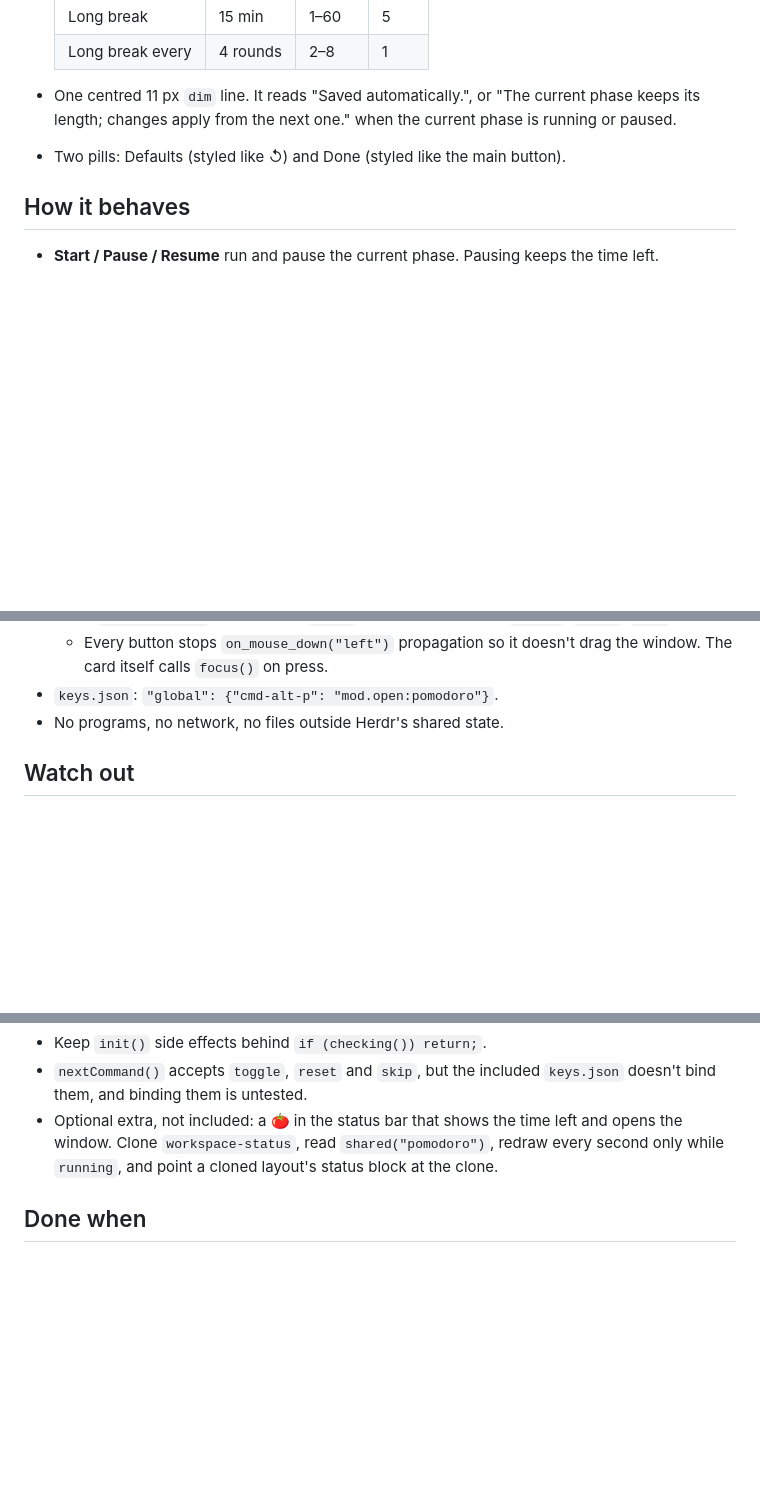
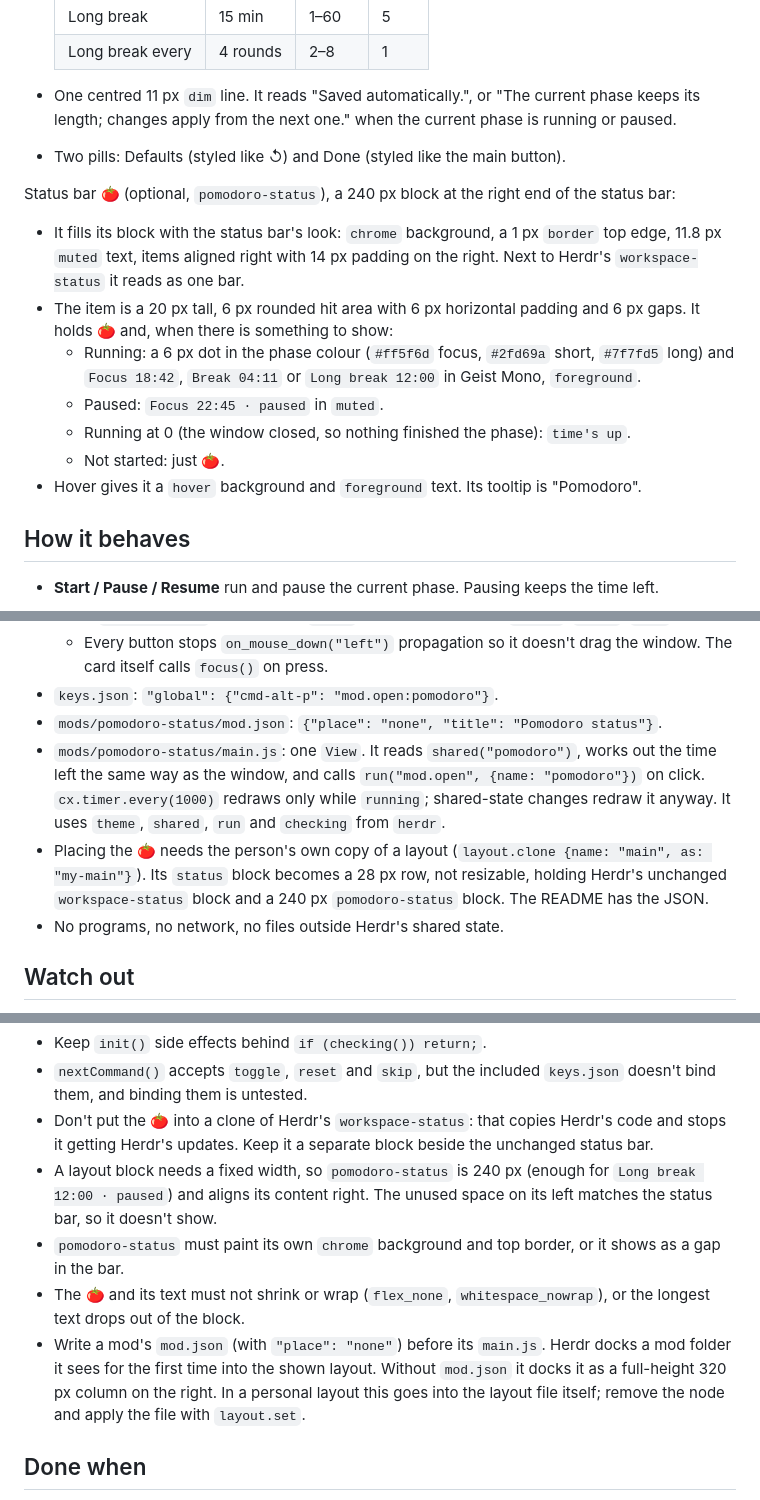
Before and after one commit to dariuszparys/herdr-pomodoro, a Markdown page: RECIPE.md, 3 parts joined by grey strips. GitHub-like rendering; blank space fills up the shorter version.

```diff
--- a/RECIPE.md
+++ b/RECIPE.md
@@ -89,6 +89,24 @@ and the gear becomes ← (tooltip "Back"). Below it:
   current phase is running or paused.
 - Two pills: Defaults (styled like ↺) and Done (styled like the main button).
 
+Status bar 🍅 (optional, `pomodoro-status`), a 240 px block at the right end
+of the status bar:
+
+- It fills its block with the status bar's look: `chrome` background, a 1 px
+  `border` top edge, 11.8 px `muted` text, items aligned right with 14 px
+  padding on the right. Next to Herdr's `workspace-status` it reads as one bar.
+- The item is a 20 px tall, 6 px rounded hit area with 6 px horizontal padding
+  and 6 px gaps. It holds 🍅 and, when there is something to show:
+  - Running: a 6 px dot in the phase colour (`#ff5f6d` focus, `#2fd69a` short,
+    `#7f7fd5` long) and `Focus 18:42`, `Break 04:11` or `Long break 12:00` in
+    Geist Mono, `foreground`.
+  - Paused: `Focus 22:45 · paused` in `muted`.
+  - Running at 0 (the window closed, so nothing finished the phase):
+    `time's up`.
+  - Not started: just 🍅.
+- Hover gives it a `hover` background and `foreground` text. Its tooltip is
+  "Pomodoro".
+
 ## How it behaves
 
 - **Start / Pause / Resume** run and pause the current phase. Pausing keeps
@@ -153,6 +175,16 @@ and the gear becomes ← (tooltip "Back"). Below it:
   - Every button stops `on_mouse_down("left")` propagation so it doesn't drag
     the window. The card itself calls `focus()` on press.
 - `keys.json`: `"global": {"cmd-alt-p": "mod.open:pomodoro"}`.
+- `mods/pomodoro-status/mod.json`: `{"place": "none", "title": "Pomodoro status"}`.
+- `mods/pomodoro-status/main.js`: one `View`. It reads `shared("pomodoro")`,
+  works out the time left the same way as the window, and calls
+  `run("mod.open", {name: "pomodoro"})` on click. `cx.timer.every(1000)` redraws
+  only while `running`; shared-state changes redraw it anyway. It uses
+  `theme`, `shared`, `run` and `checking` from `herdr`.
+- Placing the 🍅 needs the person's own copy of a layout
+  (`layout.clone {name: "main", as: "my-main"}`). Its `status` block becomes a
+  28 px row, not resizable, holding Herdr's unchanged `workspace-status` block
+  and a 240 px `pomodoro-status` block. The README has the JSON.
 - No programs, no network, no files outside Herdr's shared state.
 
 ## Watch out
@@ -170,10 +202,21 @@ and the gear becomes ← (tooltip "Back"). Below it:
 - Keep `init()` side effects behind `if (checking()) return;`.
 - `nextCommand()` accepts `toggle`, `reset` and `skip`, but the included
   `keys.json` doesn't bind them, and binding them is untested.
-- Optional extra, not included: a 🍅 in the status bar that shows the time
-  left and opens the window. Clone `workspace-status`, read
-  `shared("pomodoro")`, redraw every second only while `running`, and point a
-  cloned layout's status block at the clone.
+- Don't put the 🍅 into a clone of Herdr's `workspace-status`: that copies
+  Herdr's code and stops it getting Herdr's updates. Keep it a separate block
+  beside the unchanged status bar.
+- A layout block needs a fixed width, so `pomodoro-status` is 240 px (enough
+  for `Long break 12:00 · paused`) and aligns its content right. The unused
+  space on its left matches the status bar, so it doesn't show.
+- `pomodoro-status` must paint its own `chrome` background and top border, or
+  it shows as a gap in the bar.
+- The 🍅 and its text must not shrink or wrap (`flex_none`,
+  `whitespace_nowrap`), or the longest text drops out of the block.
+- Write a mod's `mod.json` (with `"place": "none"`) before its `main.js`. Herdr
+  docks a mod folder it sees for the first time into the shown layout. Without
+  `mod.json` it docks it as a full-height 320 px column on the right. In a
+  personal layout this goes into the layout file itself; remove the node and
+  apply the file with `layout.set`.
 
 ## Done when
 
```
Also changed, not shown: other parts of RECIPE.md (+7 -0 lines), README.md (+58 -1 lines), preview-status.png (added), 4 other files.
